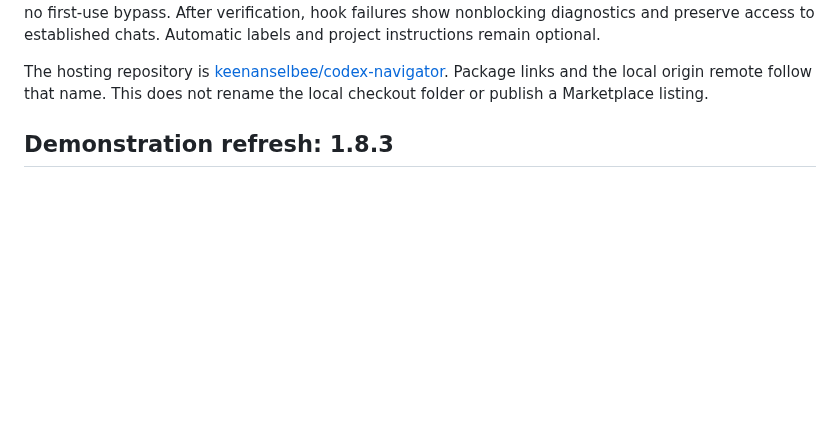
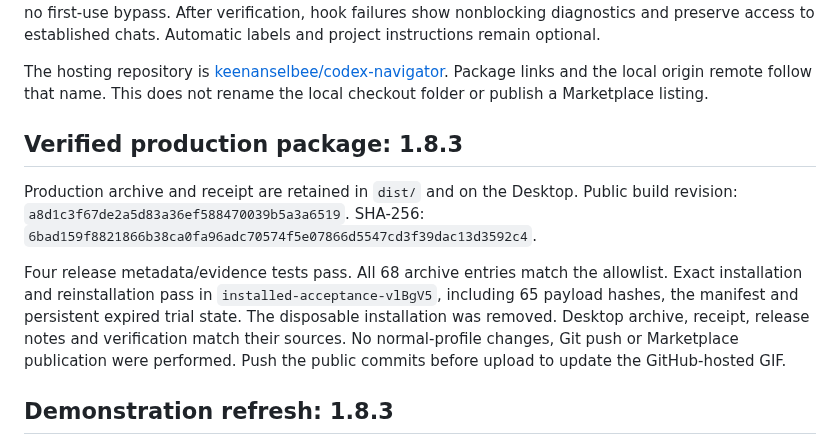
Before and after one commit to keenanselbee/codex-navigator, a Markdown page: docs/marketplace-release.md, the part around the change. GitHub-like rendering; blank space fills up the shorter version.

Commit message:
docs(release): record verified 1.8.3 Desktop package

```diff
--- a/docs/marketplace-release.md
+++ b/docs/marketplace-release.md
@@ -16,6 +16,21 @@ project instructions remain optional.
 The hosting repository is [keenanselbee/codex-navigator](https://github.com/keenanselbee/codex-navigator).
 Package links and the local origin remote follow that name. This does not rename
 the local checkout folder or publish a Marketplace listing.
+
+Verified production package: 1.8.3
+----------------------------------
+
+Production archive and receipt are retained in `dist/` and on the Desktop.
+Public build revision: `a8d1c3f67de2a5d83a36ef588470039b5a3a6519`.
+SHA-256: `6bad159f8821866b38ca0fa96adc70574f5e07866d5547cd3f39dac13d3592c4`.
+
+Four release metadata/evidence tests pass. All 68 archive entries match the
+allowlist. Exact installation and reinstallation pass in
+`installed-acceptance-vlBgV5`, including 65 payload hashes, the manifest and
+persistent expired trial state. The disposable installation was removed.
+Desktop archive, receipt, release notes and verification match their sources.
+No normal-profile changes, Git push or Marketplace publication were performed.
+Push the public commits before upload to update the GitHub-hosted GIF.
 
 Demonstration refresh: 1.8.3
 ----------------------------
```
Also changed, not shown: docs/verification.md (+15 -0 lines).
